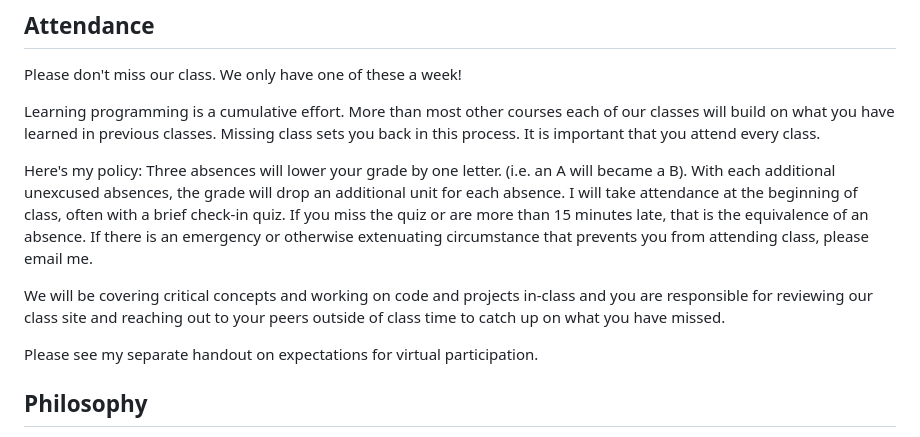
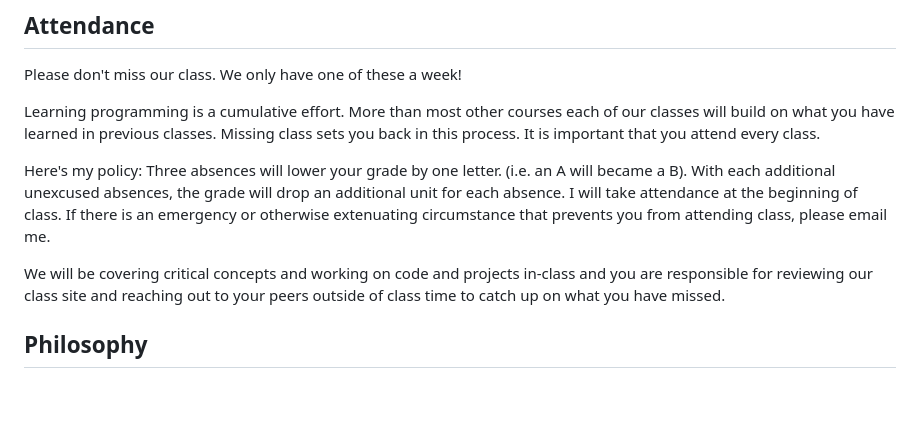
Before and after one commit to lee2sman/cui_spring2025, a Markdown page: pages/syllabus.md, the part around the change. Rendered like a GitHub page; blank space fills up the shorter version.

Commit message:
update syllabus

```diff
--- a/pages/syllabus.md
+++ b/pages/syllabus.md
@@ -108,11 +108,9 @@ Please don't miss our class. We only have one of these a week!
 
 Learning programming is a cumulative effort. More than most other courses each of our classes will build on what you have learned in previous classes. Missing class sets you back in this process. It is important that you attend every class.
 
-Here's my policy: Three absences will lower your grade by one letter. (i.e. an A will became a B). With each additional unexcused absences, the grade will drop an additional unit for each absence. I will take attendance at the beginning of class, often with a brief check-in quiz. If you miss the quiz or are more than 15 minutes late, that is the equivalence of an absence. If there is an emergency or otherwise extenuating circumstance that prevents you from attending class, please email me.
+Here's my policy: Three absences will lower your grade by one letter. (i.e. an A will became a B). With each additional unexcused absences, the grade will drop an additional unit for each absence. I will take attendance at the beginning of class. If there is an emergency or otherwise extenuating circumstance that prevents you from attending class, please email me.
 
 We will be covering critical concepts and working on code and projects in-class and you are responsible for reviewing our class site and reaching out to your peers outside of class time to catch up on what you have missed.
-
-Please see my separate handout on expectations for virtual participation.
 
 ## Philosophy
 
```
